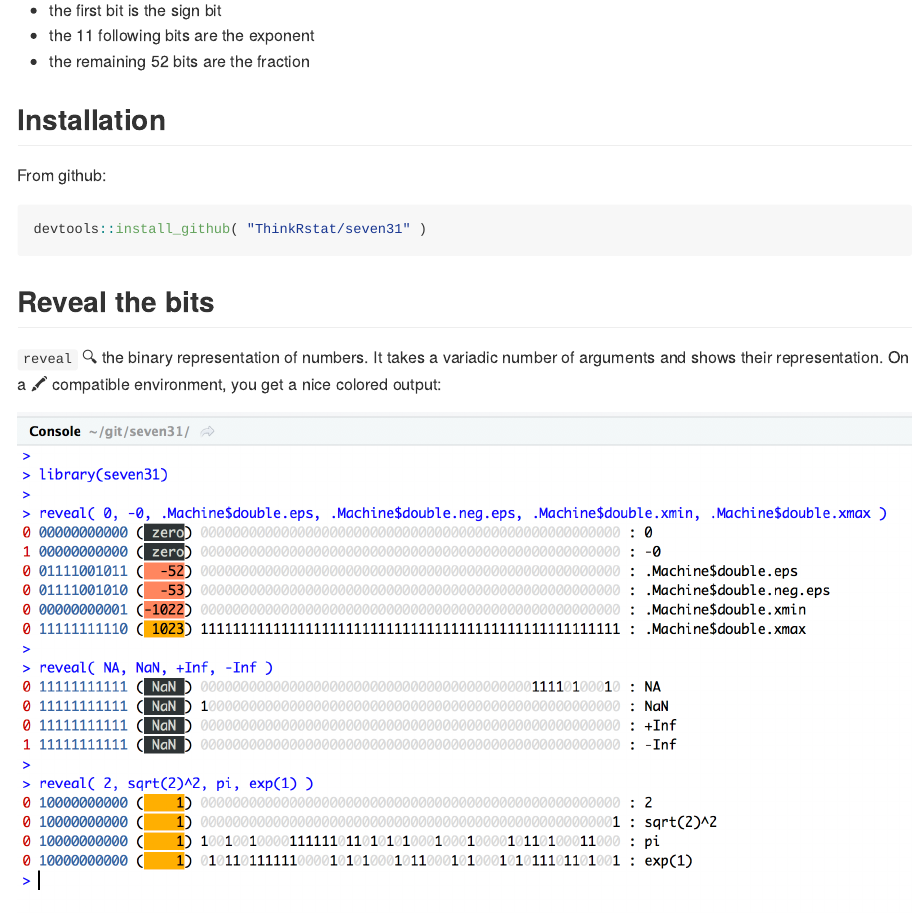
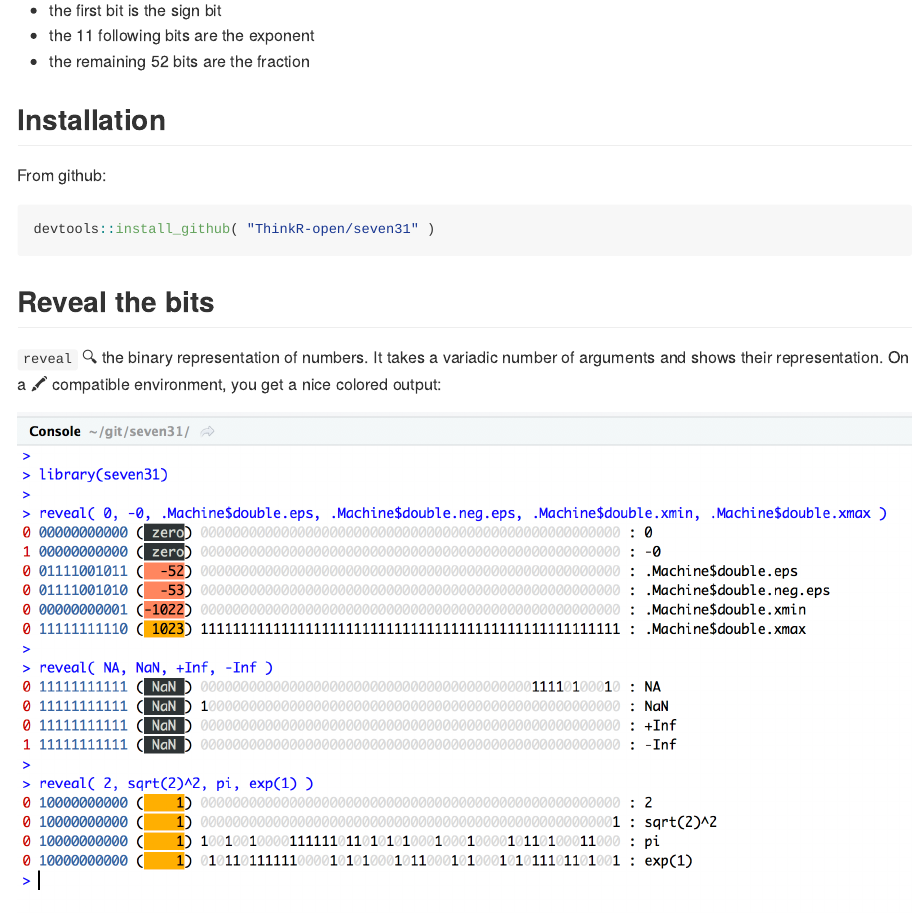
Before and after one commit to ThinkR-open/seven31, an R Markdown document (README.Rmd): the page in a window 1100 px wide, from 330 px down. Rendered offline with R 4.5, knitr and Pandoc, with nearby package versions.

Commit message:
Update README.Rmd

````diff
--- a/README.Rmd
+++ b/README.Rmd
@@ -35,7 +35,7 @@ is a good introduction to the Double-precision floating-point format, but in sho
 From github:
 
 ```R
-devtools::install_github( "ThinkRstat/seven31" )
+devtools::install_github( "ThinkR-open/seven31" )
 ```
 
 ## Reveal the bits
````
